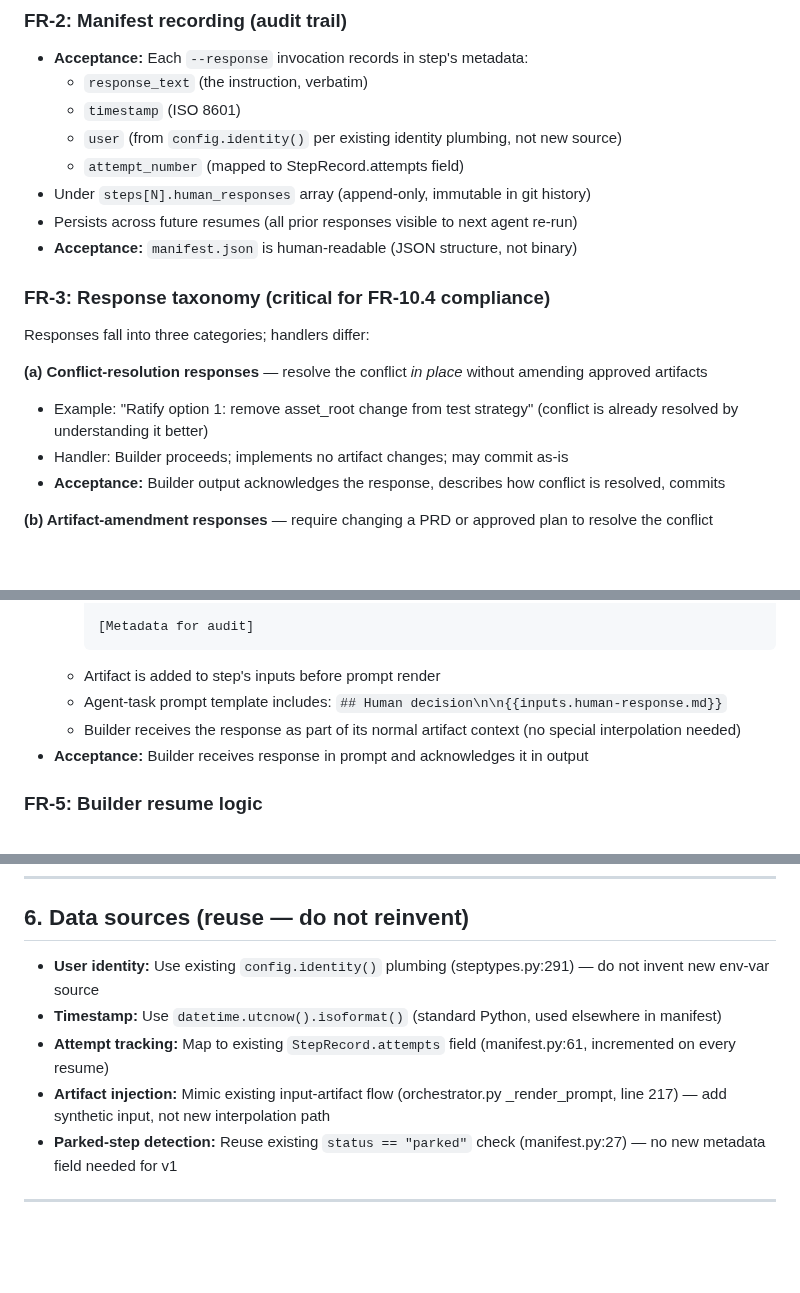
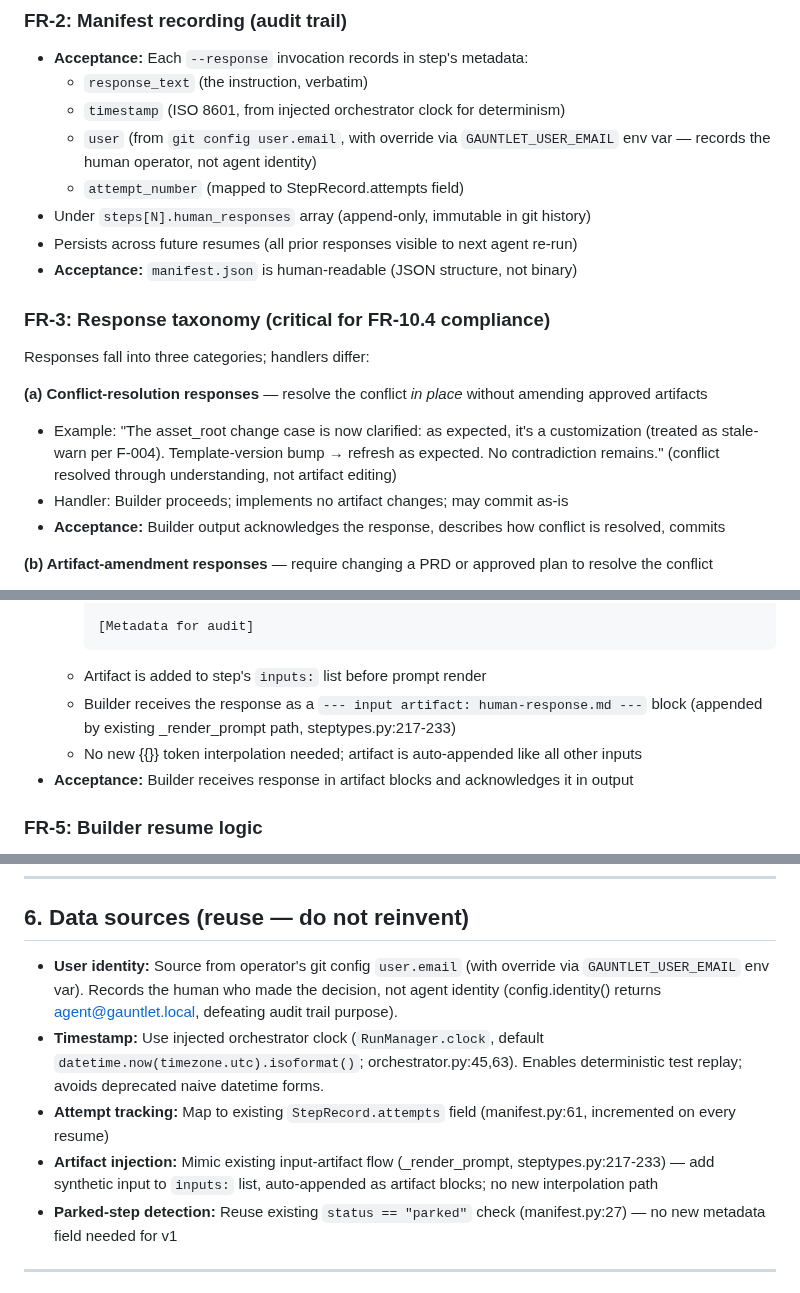
Before and after one commit to johnpletka/gauntlet, a Markdown page: runs/gauntlet-resume-response/prd.md, 3 parts joined by grey strips. Drawn GitHub-style; blank space fills up the shorter version.

Commit message:
docs: Address residual review comments N-1 through N-6
N-2: Fix user identity source
  - Changed from config.identity() (returns agent@gauntlet.local) to git config
    user.email with GAUNTLET_USER_EMAIL override
  - Records the human operator, not agent identity; preserves audit trail purpose

N-1: Fix template interpolation contradiction
  - Dropped {{inputs.human-response.md}} token (doesn't exist in _render_prompt)
  - Clarified: artifact is added to inputs: list, auto-appended as blocks by
    steptypes.py:217-233 (existing path, no new interpolation)

N-3: Correct reject behavior
  - Reworded: reject fails the whole run and halts it, notes never reach a re-run
  - (Not a retry-path as previously stated)

N-4: Use injected orchestrator clock
  - Changed from datetime.utcnow() to RunManager.clock (injected, deterministic)
  - Enables deterministic test replay; uses correct timezone-aware form

N-5: Fix file citation
  - Corrected orchestrator.py _render_prompt to steptypes.py:217-233

N-6: Reword FR-3(a) example
  - Changed from "remove asset_root change..." (reads like artifact edit)
  - To understanding-resolution: "case clarified, no contradiction remains"
  - Clearly shows (a) resolves through understanding, not artifact amendment

All six residual issues addressed; ready for implementation.

````diff
--- a/runs/gauntlet-resume-response/prd.md
+++ b/runs/gauntlet-resume-response/prd.md
@@ -109,8 +109,8 @@ Examples:
 ### FR-2: Manifest recording (audit trail)
 - **Acceptance:** Each `--response` invocation records in step's metadata:
   - `response_text` (the instruction, verbatim)
-  - `timestamp` (ISO 8601)
-  - `user` (from `config.identity()` per existing identity plumbing, not new source)
+  - `timestamp` (ISO 8601, from injected orchestrator clock for determinism)
+  - `user` (from `git config user.email`, with override via `GAUNTLET_USER_EMAIL` env var — records the human operator, not agent identity)
   - `attempt_number` (mapped to StepRecord.attempts field)
 - Under `steps[N].human_responses` array (append-only, immutable in git history)
 - Persists across future resumes (all prior responses visible to next agent re-run)
@@ -121,7 +121,7 @@ Examples:
 Responses fall into three categories; handlers differ:
 
 **(a) Conflict-resolution responses** — resolve the conflict *in place* without amending approved artifacts
-- Example: "Ratify option 1: remove asset_root change from test strategy" (conflict is already resolved by understanding it better)
+- Example: "The asset_root change case is now clarified: as expected, it's a customization (treated as stale-warn per F-004). Template-version bump → refresh as expected. No contradiction remains." (conflict resolved through understanding, not artifact editing)
 - Handler: Builder proceeds; implements no artifact changes; may commit as-is
 - **Acceptance:** Builder output acknowledges the response, describes how conflict is resolved, commits
 
@@ -152,10 +152,10 @@ Responses fall into three categories; handlers differ:
 
     [Metadata for audit]
     ```
-  - Artifact is added to step's inputs before prompt render
-  - Agent-task prompt template includes: `## Human decision\n\n{{inputs.human-response.md}}`
-  - Builder receives the response as part of its normal artifact context (no special interpolation needed)
-- **Acceptance:** Builder receives response in prompt and acknowledges it in output
+  - Artifact is added to step's `inputs:` list before prompt render
+  - Builder receives the response as a `--- input artifact: human-response.md ---` block (appended by existing _render_prompt path, steptypes.py:217-233)
+  - No new {{}} token interpolation needed; artifact is auto-appended like all other inputs
+- **Acceptance:** Builder receives response in artifact blocks and acknowledges it in output
 
 ### FR-5: Builder resume logic
 
@@ -191,10 +191,10 @@ Responses fall into three categories; handlers differ:
 
 ## 6. Data sources (reuse — do not reinvent)
 
-- **User identity:** Use existing `config.identity()` plumbing (steptypes.py:291) — do not invent new env-var source
-- **Timestamp:** Use `datetime.utcnow().isoformat()` (standard Python, used elsewhere in manifest)
+- **User identity:** Source from operator's git config `user.email` (with override via `GAUNTLET_USER_EMAIL` env var). Records the human who made the decision, not agent identity (config.identity() returns agent@gauntlet.local, defeating audit trail purpose).
+- **Timestamp:** Use injected orchestrator clock (`RunManager.clock`, default `datetime.now(timezone.utc).isoformat()`; orchestrator.py:45,63). Enables deterministic test replay; avoids deprecated naive datetime forms.
 - **Attempt tracking:** Map to existing `StepRecord.attempts` field (manifest.py:61, incremented on every resume)
-- **Artifact injection:** Mimic existing input-artifact flow (orchestrator.py _render_prompt, line 217) — add synthetic input, not new interpolation path
+- **Artifact injection:** Mimic existing input-artifact flow (_render_prompt, steptypes.py:217-233) — add synthetic input to `inputs:` list, auto-appended as artifact blocks; no new interpolation path
 - **Parked-step detection:** Reuse existing `status == "parked"` check (manifest.py:27) — no new metadata field needed for v1
 
 ---
````
Also changed, not shown: other parts of runs/gauntlet-resume-response/prd.md (+4 -3 lines).
